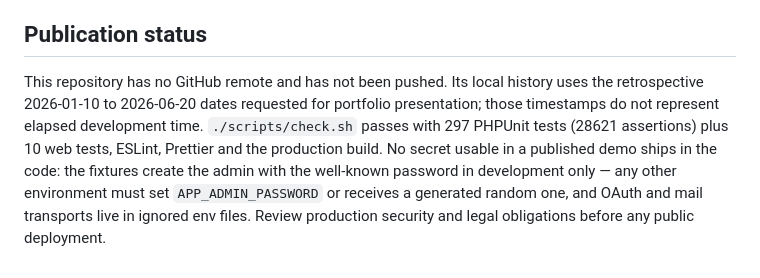
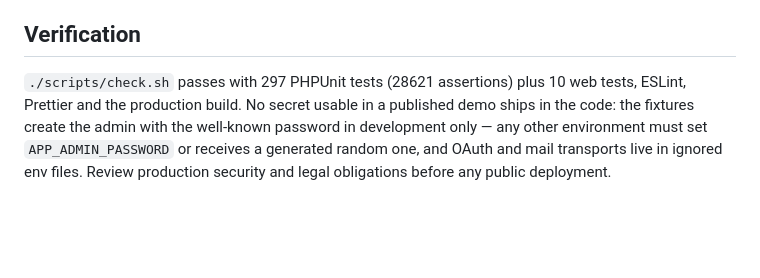
Before and after one commit to BreraDMR/nodra, a Markdown page: README.md, the part around the change. Drawn GitHub-style; blank space fills up the shorter version.

Commit message:
Drop the stale publication note from the README

```diff
--- a/README.md
+++ b/README.md
@@ -53,6 +53,6 @@ The [active development plan](docs/development-plan.md) is the ordered backlog f
 
 NODRA is not a real merchant. Delivery is restricted to Czechia regardless of interface language. Shipping values and Allegro stock snapshots are illustrative; no live supplier or fulfillment integration exists. Payment processing, real email delivery, point redemption, taxes, media uploads and legal commerce pages are outside the demo; refunds move through the ledger but no card charge is ever reversed. Product images were generated for this project and are not official manufacturer photography. No customer reviews are fabricated in the seeded data, and outside ratings live in an admin-only registry until the owner decides what may be published. The installation works list ships empty on purpose: until the owner fills it, nothing on the storefront offers installation for sale.
 
-## Publication status
+## Verification
 
-This repository has no GitHub remote and has not been pushed. Its local history uses the retrospective 2026-01-10 to 2026-06-20 dates requested for portfolio presentation; those timestamps do not represent elapsed development time. `./scripts/check.sh` passes with 297 PHPUnit tests (28621 assertions) plus 10 web tests, ESLint, Prettier and the production build. No secret usable in a published demo ships in the code: the fixtures create the admin with the well-known password in development only — any other environment must set `APP_ADMIN_PASSWORD` or receives a generated random one, and OAuth and mail transports live in ignored env files. Review production security and legal obligations before any public deployment.
+`./scripts/check.sh` passes with 297 PHPUnit tests (28621 assertions) plus 10 web tests, ESLint, Prettier and the production build. No secret usable in a published demo ships in the code: the fixtures create the admin with the well-known password in development only — any other environment must set `APP_ADMIN_PASSWORD` or receives a generated random one, and OAuth and mail transports live in ignored env files. Review production security and legal obligations before any public deployment.
```
